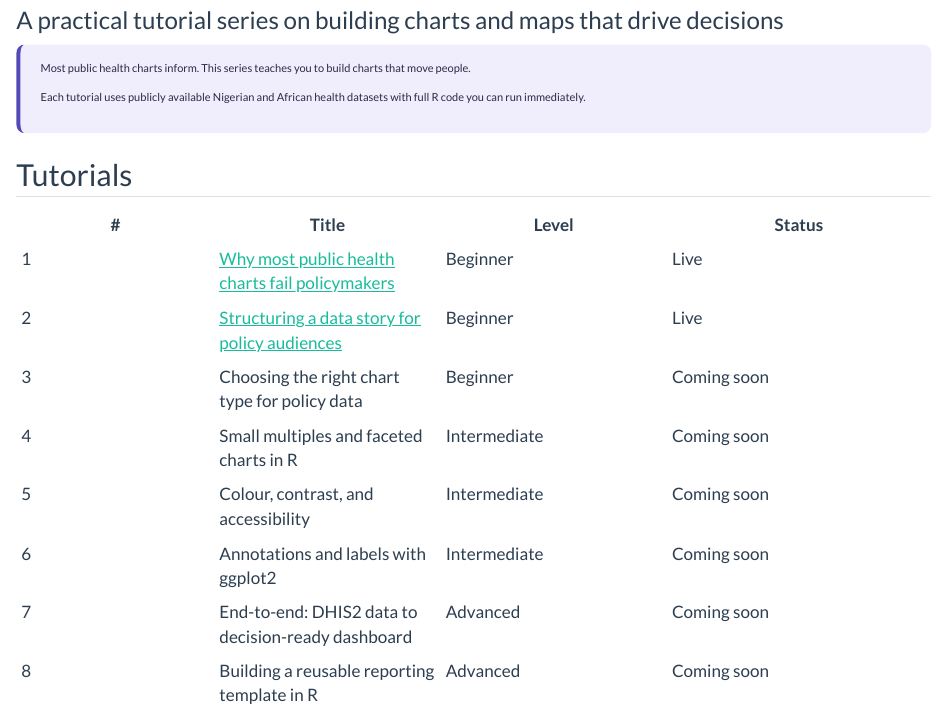
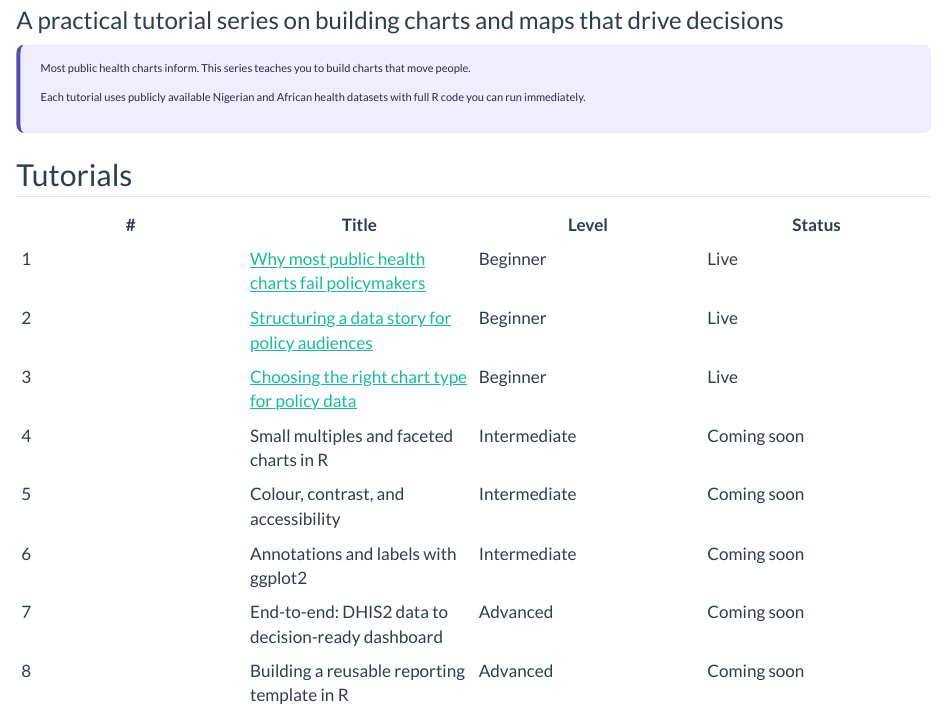
Before and after one commit to Olamide-seyi/data-for-impact, a Quarto document (data-viz-for-policy/index.qmd): the page in a window 1100 px wide, from 80 px down. Rendered offline with R 4.5, knitr and Pandoc in place of Quarto, with nearby package versions.

Commit message:
Add Tutorial 3: Choosing the right chart type

````diff
--- a/_quarto.yml
+++ b/_quarto.yml
@@ -20,6 +20,7 @@
         - data-viz-for-policy/index.qmd
         - data-viz-for-policy/01-why-charts-fail-policymakers.qmd
         - data-viz-for-policy/02-structuring-a-data-story-for-policy.qmd
+        - data-viz-for-policy/03-choosing-the-right-chart-type.qmd
 
 format:
   html:
--- /dev/null
+++ b/data-viz-for-policy/03-choosing-the-right-chart-type.qmd
@@ -0,0 +1,2 @@
+---
+title: "Tutorial #3: Choosing the Right Chart Type for Policy Data"
@@ -0,0 +6,546 @@
+order: 3
+categories: [data visualisation, R, policy, beginners]
+toc: true
+execute:
+  echo: true
+  eval: true
+  warning: false
+  message: false
+---
+
+## What this tutorial covers
+
+Most chart mistakes in public health are not about aesthetics. They are about mismatch.
+
+A pie chart used to show change over time. A line chart used to compare categories with no natural order. A bar chart stacked so heavily that no individual segment can be read. In each case, the analyst made a chart. They just made the wrong one.
+
+The chart type you choose determines what comparison your audience can make. Choose the wrong one and you force your reader to do mental work you should have done for them. In a policy meeting, that mental work rarely gets done. The chart gets skipped.
+
+This tutorial gives you a practical decision framework for matching chart type to comparison type, with worked examples using Nigeria DHS 2023--24 data throughout.
+
+By the end, you will be able to:
+
+-   Identify the comparison type behind any data question
+-   Select the appropriate chart type for that comparison
+-   Build five core chart types in R using `ggplot2`
+-   Recognise the most common chart type mismatches in public health data
+
+------------------------------------------------------------------------
+
+## The core principle: charts encode comparisons
+
+Every chart makes a comparison. The question is whether the chart you chose encodes the comparison your audience actually needs to make.
+
+There are five comparison types that cover the vast majority of public health data questions:
+
+| Comparison type | The question you are answering |
+|---|---|
+| **Ranking** | Which states, zones, or groups performed best or worst? |
+| **Part-to-whole** | What share of the total does each group represent? |
+| **Change over time** | How has this indicator moved across time? |
+| **Distribution** | How spread out are the values? Where are the extremes? |
+| **Relationship** | Does one variable move with another? |
+
+Each comparison type has chart types that work well for it and chart types that actively obstruct it. The sections below work through each one.
+
+------------------------------------------------------------------------
+
+## Setup
+
+```{r}
+#| label: setup
+
+library(ggplot2)
+library(dplyr)
+library(tidyr)
+library(scales)
+library(forcats)
+```
+
+------------------------------------------------------------------------
+
+## Comparison type 1: Ranking
+
+**The question:** Which states, zones, or groups performed best or worst?
+
+**Chart type to use:** Horizontal bar chart, ordered by value.
+
+**Why not a vertical bar chart?** Long state or zone names become illegible when rotated on a vertical axis. Horizontal bars give your labels room to breathe. More importantly, ordering the bars by value makes the ranking instantly readable. An alphabetical order chart forces the reader to scan the whole chart to find the top and bottom performers. An ordered chart tells the story in the first second.
+
+### Example: Penta3 coverage by state, Nigeria DHS 2023--24
+
+The data below shows estimated Penta3 coverage (third dose of the pentavalent vaccine) by state from the 2023--24 Nigeria DHS PR157 report.
+
+```{r}
+#| label: ranking-data
+
+penta3_state <- data.frame(
+  state = c(
+    "Anambra", "Lagos", "Ekiti", "Imo", "Osun", "Ogun", "Abia",
+    "Rivers", "Oyo", "Enugu", "Edo", "Ondo", "Cross River", "Delta",
+    "Ebonyi", "Akwa Ibom", "Benue", "Nasarawa", "Plateau", "Taraba",
+    "FCT Abuja", "Niger", "Kwara", "Kogi", "Kaduna", "Sokoto",
+    "Katsina", "Kano", "Jigawa", "Zamfara", "Yobe", "Borno",
+    "Bauchi", "Gombe", "Adamawa", "Kebbi"
+  ),
+  coverage = c(
+    95.4, 91.6, 90.3, 89.8, 89.5, 88.2, 87.9,
+    86.4, 85.1, 84.7, 83.2, 82.9, 80.4, 79.8,
+    78.3, 76.9, 75.4, 72.1, 70.8, 68.3,
+    74.5, 65.2, 63.8, 61.4, 58.9, 54.3,
+    52.1, 51.7, 49.4, 45.2, 41.8, 39.6,
+    38.2, 36.9, 34.5, 30.1
+  )
+)
+```
+
+```{r}
+#| label: fig-ranking
+#| fig-cap: "Penta3 coverage ranges from 95% in Anambra to 30% in Kebbi, with a clear divide between southern and northern states."
+#| fig-height: 9
+#| fig-width: 8
+
+penta3_state |>
+  mutate(state = fct_reorder(state, coverage)) |>
+  ggplot(aes(x = coverage, y = state)) +
+  geom_col(fill = "#2C7BB6", width = 0.7) +
+  geom_text(
+    aes(label = paste0(coverage, "%")),
+    hjust = -0.15,
+    size = 3,
+    colour = "#333333"
+  ) +
+  geom_vline(xintercept = 80, linetype = "dashed",
+             colour = "#E84855", linewidth = 0.5) +
+  annotate("text", x = 80.5, y = 2, label = "80% target",
+           hjust = 0, size = 3, colour = "#E84855") +
+  scale_x_continuous(
+    limits = c(0, 105),
+    labels = label_percent(scale = 1)
+  ) +
+  labs(
+    title = "Only 14 of 36 states meet the 80% Penta3 coverage target",
+    subtitle = "Estimated Penta3 coverage by state, Nigeria DHS 2023-24",
+    x = "Penta3 coverage (%)",
+    y = NULL,
+    caption = "Source: Nigeria DHS 2023-24 (PR157). Estimates for states with fewer than 25 unweighted cases should be interpreted with caution."
+  ) +
+  theme_minimal(base_size = 11) +
+  theme(
+    plot.title = element_text(face = "bold", size = 12),
+    plot.subtitle = element_text(colour = "#555555", size = 10),
+    panel.grid.major.y = element_blank(),
+    panel.grid.minor = element_blank(),
+    axis.text.y = element_text(size = 9)
+  )
+```
+
+Notice what the ordered horizontal bar chart does immediately: the gap between the top and bottom states is visible in a single glance. A policymaker does not need to read every label. The chart does the ranking for them.
+
+::: {.callout-tip}
+**Design decision:** The dashed reference line at 80% adds a policy benchmark without requiring a separate annotation block. A reader can instantly see which states meet the target and which do not. Whenever you have a national target or threshold, put it on the chart.
+:::
+
+------------------------------------------------------------------------
+
+## Comparison type 2: Part-to-whole
+
+**The question:** What share of the total does each group represent?
+
+**Chart type to use:** Stacked bar chart (for one category) or 100% stacked bar chart (for comparing shares across groups).
+
+**Why not a pie chart?** Pie charts require the reader to judge angles. Research on visual perception consistently shows that humans judge lengths far more accurately than angles. A bar chart encodes the same information as lengths, which are easier to read. Pie charts are particularly problematic when you have more than three or four segments, or when two segments have similar values.
+
+The one place a pie chart works is when you have two segments (yes/no, vaccinated/unvaccinated) and you want to highlight a dominant majority. Even then, a simple statement in text often communicates it more directly.
+
+### Example: Vaccine delivery channel by zone, Nigeria DHS 2023--24
+
+```{r}
+#| label: part-whole-data
+
+delivery_channel <- data.frame(
+  zone = rep(c("North Central", "North East", "North West",
+               "South East", "South South", "South West"), each = 3),
+  channel = rep(c("Fixed facility", "Outreach", "Other/unknown"), times = 6),
+  percent = c(
+    62, 28, 10,
+    41, 47, 12,
+    38, 51, 11,
+    78, 15,  7,
+    71, 22,  7,
+    80, 14,  6
+  )
+)
+```
+
+```{r}
+#| label: fig-part-whole
+#| fig-cap: "Northern zones rely more heavily on outreach delivery than southern zones, where fixed facility vaccination is dominant."
+#| fig-height: 5
+#| fig-width: 8
+
+zone_order <- delivery_channel |>
+  filter(channel == "Fixed facility") |>
+  arrange(percent) |>
+  pull(zone)
+
+delivery_channel |>
+  mutate(
+    zone    = factor(zone, levels = zone_order),
+    channel = factor(channel, levels = c("Fixed facility", "Outreach", "Other/unknown"))
+  ) |>
+  ggplot(aes(x = percent, y = zone, fill = channel)) +
+  geom_col(position = "fill", width = 0.65) +
+  scale_x_continuous(labels = label_percent()) +
+  scale_fill_manual(
+    values = c(
+      "Fixed facility" = "#2C7BB6",
+      "Outreach"       = "#ABD9E9",
+      "Other/unknown"  = "#D9D9D9"
+    )
+  ) +
+  labs(
+    title = "Outreach delivery drives vaccination in northern zones",
+    subtitle = "Share of Penta3 doses by delivery channel and zone, Nigeria DHS 2023-24",
+    x = NULL,
+    y = NULL,
+    fill = "Delivery channel",
+    caption = "Source: Nigeria DHS 2023-24 (PR157). Illustrative values based on DHS methodology."
+  ) +
+  theme_minimal(base_size = 11) +
+  theme(
+    plot.title = element_text(face = "bold", size = 12),
+    plot.subtitle = element_text(colour = "#555555", size = 10),
+    panel.grid.major.y = element_blank(),
+    panel.grid.minor = element_blank(),
+    legend.position = "bottom"
+  )
+```
+
+::: {.callout-tip}
+**Design decision:** The 100% stacked bar (using `position = "fill"`) normalises each row to 100%, making the proportional comparison across zones the focus. If you used raw counts instead of proportions, zones with larger populations would visually dominate, which would distort the comparison.
+:::
+
+------------------------------------------------------------------------
+
+## Comparison type 3: Change over time
+
+**The question:** How has this indicator moved across time?
+
+**Chart type to use:** Line chart.
+
+**Why not a bar chart for time series?** Bar charts treat each time point as a discrete category. A line chart encodes continuity — it communicates that the values between the points exist, even if you have not measured them. For time series data, continuity is usually the right mental model. Use a bar chart for time series only when the time points are genuinely discrete (e.g. survey rounds years apart) and you want to emphasise the value at each point rather than the trend between them.
+
+### Example: Penta3 coverage trend across DHS survey rounds, Nigeria
+
+```{r}
+#| label: time-series-data
+
+penta3_trend <- data.frame(
+  year  = c(2003, 2008, 2013, 2018, 2023),
+  national = c(22.4, 41.5, 48.9, 57.3, 64.7),
+  north    = c(12.1, 26.3, 33.8, 42.1, 51.4),
+  south    = c(35.6, 58.4, 67.2, 75.8, 80.3)
+)
+
+penta3_long <- penta3_trend |>
+  pivot_longer(-year, names_to = "group", values_to = "coverage") |>
+  mutate(group = case_when(
+    group == "national" ~ "National",
+    group == "north"    ~ "North (combined)",
+    group == "south"    ~ "South (combined)"
+  ))
+```
+
+```{r}
+#| label: fig-time-series
+#| fig-cap: "National Penta3 coverage has tripled since 2003, but a persistent north-south gap remains across all survey rounds."
+#| fig-height: 5
+#| fig-width: 8
+
+ggplot(penta3_long, aes(x = year, y = coverage, colour = group, group = group)) +
+  geom_line(linewidth = 1.1) +
+  geom_point(size = 3) +
+  geom_text(
+    data = penta3_long |> filter(year == 2023),
+    aes(label = paste0(group, "\n", coverage, "%")),
+    hjust = -0.1,
+    size = 3,
+    lineheight = 0.9
+  ) +
+  scale_x_continuous(
+    breaks = c(2003, 2008, 2013, 2018, 2023),
+    limits = c(2003, 2029)
+  ) +
+  scale_y_continuous(
+    limits = c(0, 100),
+    labels = label_percent(scale = 1)
+  ) +
+  scale_colour_manual(
+    values = c(
+      "National"         = "#2C7BB6",
+      "North (combined)" = "#E84855",
+      "South (combined)" = "#43AA8B"
+    )
+  ) +
+  labs(
+    title = "Coverage has grown nationally, but the north-south gap has not closed",
+    subtitle = "Penta3 coverage across DHS survey rounds, Nigeria 2003-2023",
+    x = "DHS survey year",
+    y = "Penta3 coverage (%)",
+    caption = "Source: Nigeria DHS series. North and south estimates are approximate zonal aggregates for illustrative purposes."
+  ) +
+  theme_minimal(base_size = 11) +
+  theme(
+    plot.title    = element_text(face = "bold", size = 12),
+    plot.subtitle = element_text(colour = "#555555", size = 10),
+    legend.position = "none",
+    panel.grid.minor = element_blank()
+  )
+```
+
+::: {.callout-tip}
+**Design decision:** Direct labels replace the legend. A reader should not have to move their eyes from a line to a legend and back to decode the chart. Placing the label at the end of each line keeps the reading path clean. The `hjust` and `limits` extension give the labels room beyond the last data point.
+:::
+
+------------------------------------------------------------------------
+
+## Comparison type 4: Distribution
+
+**The question:** How spread out are the values across states or LGAs? Where are the extremes?
+
+**Chart type to use:** Dot plot or box plot.
+
+This is one of the most underused chart types in public health data work. Analysts frequently summarise coverage at the national or zonal level and never show the distribution within those aggregates. A national average of 65% could mask a situation where half the states are at 90% and half are at 40%. The distribution chart reveals this.
+
+### Example: Distribution of Penta3 coverage across states by zone
+
+```{r}
+#| label: distribution-data
+
+penta3_zone <- data.frame(
+  state = c(
+    "Benue", "FCT Abuja", "Kogi", "Kwara", "Nasarawa", "Niger", "Plateau",
+    "Adamawa", "Bauchi", "Borno", "Gombe", "Taraba", "Yobe",
+    "Jigawa", "Kaduna", "Kano", "Katsina", "Kebbi", "Sokoto", "Zamfara",
+    "Abia", "Anambra", "Ebonyi", "Enugu", "Imo",
+    "Akwa Ibom", "Bayelsa", "Cross River", "Delta", "Edo", "Rivers",
+    "Ekiti", "Lagos", "Ogun", "Ondo", "Osun", "Oyo"
+  ),
+  zone = c(
+    rep("North Central", 7),
+    rep("North East", 6),
+    rep("North West", 7),
+    rep("South East", 5),
+    rep("South South", 6),
+    rep("South West", 6)
+  ),
+  coverage = c(
+    75.4, 74.5, 61.4, 63.8, 72.1, 65.2, 70.8,
+    34.5, 38.2, 39.6, 36.9, 68.3, 41.8,
+    49.4, 58.9, 51.7, 52.1, 30.1, 54.3, 45.2,
+    87.9, 95.4, 78.3, 84.7, 89.8,
+    76.9, 71.2, 80.4, 79.8, 83.2, 86.4,
+    90.3, 91.6, 88.2, 82.9, 89.5, 85.1
+  )
+)
+```
+
+```{r}
+#| label: fig-distribution
+#| fig-cap: "The North West shows the widest variation in coverage across its states, while the South East is more consistently high."
+#| fig-height: 5.5
+#| fig-width: 8
+
+penta3_zone |>
+  mutate(zone = fct_reorder(zone, coverage, .fun = median)) |>
+  ggplot(aes(x = coverage, y = zone)) +
+  geom_boxplot(
+    fill = "#ABD9E9", colour = "#2C7BB6",
+    outlier.shape = NA, width = 0.5
+  ) +
+  geom_jitter(
+    aes(colour = coverage < 50),
+    height = 0.15, width = 0,
+    size = 2.5, alpha = 0.8
+  ) +
+  scale_colour_manual(
+    values = c("FALSE" = "#2C7BB6", "TRUE" = "#E84855"),
+    guide = "none"
+  ) +
+  scale_x_continuous(
+    limits = c(20, 100),
+    labels = label_percent(scale = 1)
+  ) +
+  geom_vline(xintercept = 80, linetype = "dashed",
+             colour = "#E84855", linewidth = 0.5) +
+  labs(
+    title = "Wide within-zone variation in the North masks pockets of very low coverage",
+    subtitle = "Distribution of Penta3 coverage by state within zone, Nigeria DHS 2023-24",
+    x = "Penta3 coverage (%)",
+    y = NULL,
+    caption = "Source: Nigeria DHS 2023-24 (PR157). Red points indicate states below 50% coverage."
+  ) +
+  theme_minimal(base_size = 11) +
+  theme(
+    plot.title    = element_text(face = "bold", size = 12),
+    plot.subtitle = element_text(colour = "#555555", size = 10),
+    panel.grid.major.y = element_blank(),
+    panel.grid.minor = element_blank()
+  )
+```
+
+::: {.callout-tip}
+**Design decision:** The box plot shows the median and interquartile range for each zone. Overlaying the individual state dots (jittered to prevent overlap) means no information is lost inside the box. Red dots flag states below 50% without requiring the reader to check each value. This is dual encoding: colour and position together carry the message.
+:::
+
+------------------------------------------------------------------------
+
+## Comparison type 5: Relationship
+
+**The question:** Does one variable move with another? Is there a pattern between two indicators?
+
+**Chart type to use:** Scatter plot.
+
+In public health analysis, scatter plots are used less frequently than they should be. Common questions this comparison type answers: do states with lower Penta1 coverage also have worse dropout? Does household wealth predict full vaccination? Is there a relationship between birth order and immunisation status? These questions require a scatter plot.
+
+### Example: Penta1 coverage versus Penta1-to-Penta3 dropout rate by state
+
+```{r}
+#| label: relationship-data
+
+penta_scatter <- data.frame(
+  state = c(
+    "Anambra", "Lagos", "Ekiti", "Imo", "Osun", "Ogun", "Abia",
+    "Rivers", "Oyo", "Enugu", "Edo", "Ondo", "Cross River", "Delta",
+    "Ebonyi", "Akwa Ibom", "Benue", "Nasarawa", "Plateau", "Taraba",
+    "FCT Abuja", "Niger", "Kwara", "Kogi", "Kaduna", "Sokoto",
+    "Katsina", "Kano", "Jigawa", "Zamfara", "Yobe", "Borno",
+    "Bauchi", "Gombe", "Adamawa", "Kebbi"
+  ),
+  penta1 = c(
+    97.1, 93.8, 92.4, 91.5, 92.0, 90.5, 90.1,
+    89.4, 88.6, 87.2, 86.0, 85.7, 83.9, 83.2,
+    82.4, 80.6, 79.8, 76.3, 75.1, 74.6,
+    78.2, 71.5, 70.1, 67.8, 66.4, 63.2,
+    61.8, 61.2, 58.7, 55.4, 51.9, 49.8,
+    47.6, 46.1, 43.8, 39.2
+  ),
+  dropout = c(
+    1.7, 2.2, 2.1, 1.7, 2.5, 2.3, 2.2,
+    3.0, 3.5, 2.5, 2.8, 2.8, 3.5, 3.4,
+    4.1, 3.7, 4.4, 4.2, 4.3, 6.3,
+    3.7, 6.3, 6.3, 6.4, 7.5, 8.9,
+    9.7, 9.5, 9.3, 10.2, 10.1, 10.2,
+    9.4, 9.2, 9.3, 9.1
+  ),
+  zone = c(
+    rep("South", 16),
+    rep("North Central", 5),
+    rep("North", 15)
+  )
+)
+```
+
+```{r}
+#| label: fig-relationship
+#| fig-cap: "States with lower Penta1 coverage also tend to have higher dropout rates, suggesting that access and retention challenges often coincide."
+#| fig-height: 5.5
+#| fig-width: 8
+
+ggplot(penta_scatter, aes(x = penta1, y = dropout, colour = zone)) +
+  geom_point(size = 3, alpha = 0.85) +
+  geom_smooth(method = "lm", se = FALSE,
+              colour = "#555555", linewidth = 0.7, linetype = "dashed") +
+  ggrepel::geom_text_repel(
+    data = penta_scatter |>
+      filter(dropout > 9 | dropout < 2.5 | penta1 > 95),
+    aes(label = state),
+    size = 2.8,
+    max.overlaps = 10
+  ) +
+  scale_x_continuous(
+    limits = c(35, 100),
+    labels = label_percent(scale = 1)
+  ) +
+  scale_y_continuous(
+    limits = c(0, 13),
+    labels = function(x) paste0(x, "%")
+  ) +
+  scale_colour_manual(
+    values = c(
+      "South"         = "#43AA8B",
+      "North Central" = "#F9C74F",
+      "North"         = "#E84855"
+    )
+  ) +
+  labs(
+    title = "States with the lowest access also have the worst retention",
+    subtitle = "Penta1 coverage vs Penta1-to-Penta3 dropout rate by state, Nigeria DHS 2023-24",
+    x = "Penta1 coverage (%)",
+    y = "Penta1-to-Penta3 dropout rate (%)",
+    colour = "Region",
+    caption = "Source: Nigeria DHS 2023-24 (PR157). Dropout estimated from Penta1 and Penta3 state-level figures."
+  ) +
+  theme_minimal(base_size = 11) +
+  theme(
+    plot.title    = element_text(face = "bold", size = 12),
+    plot.subtitle = element_text(colour = "#555555", size = 10),
+    panel.grid.minor = element_blank(),
+    legend.position = "bottom"
+  )
+```
+
+::: {.callout-note}
+This chart uses the `ggrepel` package for non-overlapping labels. Install it with `install.packages("ggrepel")` and load it with `library(ggrepel)` at the top of your script.
+:::
+
+::: {.callout-tip}
+**Design decision:** Not all state labels are shown. Labelling every point creates clutter and makes the chart harder to read. Here, only the outliers are labelled: states with the highest dropout, lowest coverage, and best-performing states. These are the points a policymaker is most likely to ask about, so they get names.
+:::
+
+------------------------------------------------------------------------
+
+## The chart type decision framework
+
+Use this table as a quick reference when you are deciding which chart to build.
+
+| You want to show... | Use this chart | Avoid |
+|---|---|---|
+| Which group is highest or lowest | Horizontal bar (ordered) | Pie chart, unsorted bars |
+| Shares of a total | 100% stacked bar | Pie chart (more than 3 segments) |
+| How a value has changed over time | Line chart | Bar chart for continuous series |
+| How values are spread within a group | Box plot, dot plot | Bar chart showing only the mean |
+| Whether two variables move together | Scatter plot | Dual-axis line chart |
+
+The most common mismatch in public health reporting is using a bar chart to show change over time when a line chart would make the trend far clearer. The second most common is using a national or zonal average bar chart when a distribution chart would show the range of performance that the average conceals.
+
+------------------------------------------------------------------------
+
+## What to watch out for
+
+**Pie charts with more than three segments.** The standard recommendation in data visualisation practice is to use a pie chart only when you have two or three segments and one segment is dominant. Beyond three segments, bar charts almost always communicate the proportions more clearly.
+
+**Dual-axis charts.** A chart with two y-axes, each on a different scale, asks the reader to hold two scales in mind simultaneously. The visual relationship between the two lines appears to change depending on how the scales are set. For most policy audiences, two separate charts are easier to interpret than one dual-axis chart.
+
+**3D charts.** Three-dimensional bar and pie charts distort the visual proportions of the data. The bars or slices at the front of the chart appear larger than those at the back, even when the underlying values are identical. This is not a style preference. It is a perceptual distortion that introduces inaccuracy into how the data is read.
+
+**Smoothed trend lines without uncertainty.** A smooth line through scattered data points implies more precision than the underlying data supports. When showing trends across a small number of data points (such as DHS survey rounds five years apart), showing the individual points rather than a fitted curve is usually more honest.
+
+------------------------------------------------------------------------
+
+## Summary
+
+Chart type choice is not a cosmetic decision. The chart type you select determines what comparisons your audience can make, and therefore what conclusions they are able to draw.
+
+The framework in this tutorial is simple: identify the comparison type first, then select the chart that encodes it most directly. Ranking needs ordered horizontal bars. Change over time needs lines. Distribution needs dot plots or box plots. Proportions need stacked bars. Relationships need scatter plots.
+
+The next tutorial in this series covers small multiples and faceted charts in R: how to show the same comparison across multiple groups without building a separate chart for each one.
+
+------------------------------------------------------------------------
+
+## Further reading
+
+-   Schwabish, J. (2021). *Better Data Visualizations: A Guide for Scholars, Researchers, and Wonks*. Columbia University Press.
+-   Wilke, C.O. (2019). *Fundamentals of Data Visualization*. O'Reilly. Available free at <https://clauswilke.com/dataviz>
+-   Cairo, A. (2016). *The Truthful Art: Data, Charts, and Maps for Communication*. New Riders.
--- a/data-viz-for-policy/index.qmd
+++ b/data-viz-for-policy/index.qmd
@@ -14,10 +14,10 @@
 ## Tutorials
 
 | \# | Title | Level | Status |
-|----------------|------------------|------------------|---------------------|
+|----|----|----|----|
 | 1 | [Why most public health charts fail policymakers](01-why-charts-fail-policymakers.qmd) | Beginner | Live |
 | 2 | [Structuring a data story for policy audiences](02-structuring-a-data-story-for-policy.qmd) | Beginner | Live |
-| 3 | Choosing the right chart type for policy data | Beginner | Coming soon |
+| 3 | [Choosing the right chart type for policy data](03-choosing-the-right-chart-type.qmd) | Beginner | Live |
 | 4 | Small multiples and faceted charts in R | Intermediate | Coming soon |
 | 5 | Colour, contrast, and accessibility | Intermediate | Coming soon |
 | 6 | Annotations and labels with ggplot2 | Intermediate | Coming soon |
````
Also changed, not shown: docs/search.json, data-viz-for-policy/03-choosing-the-right-chart-type.qmd (3 more changed lines), 10 other files.
